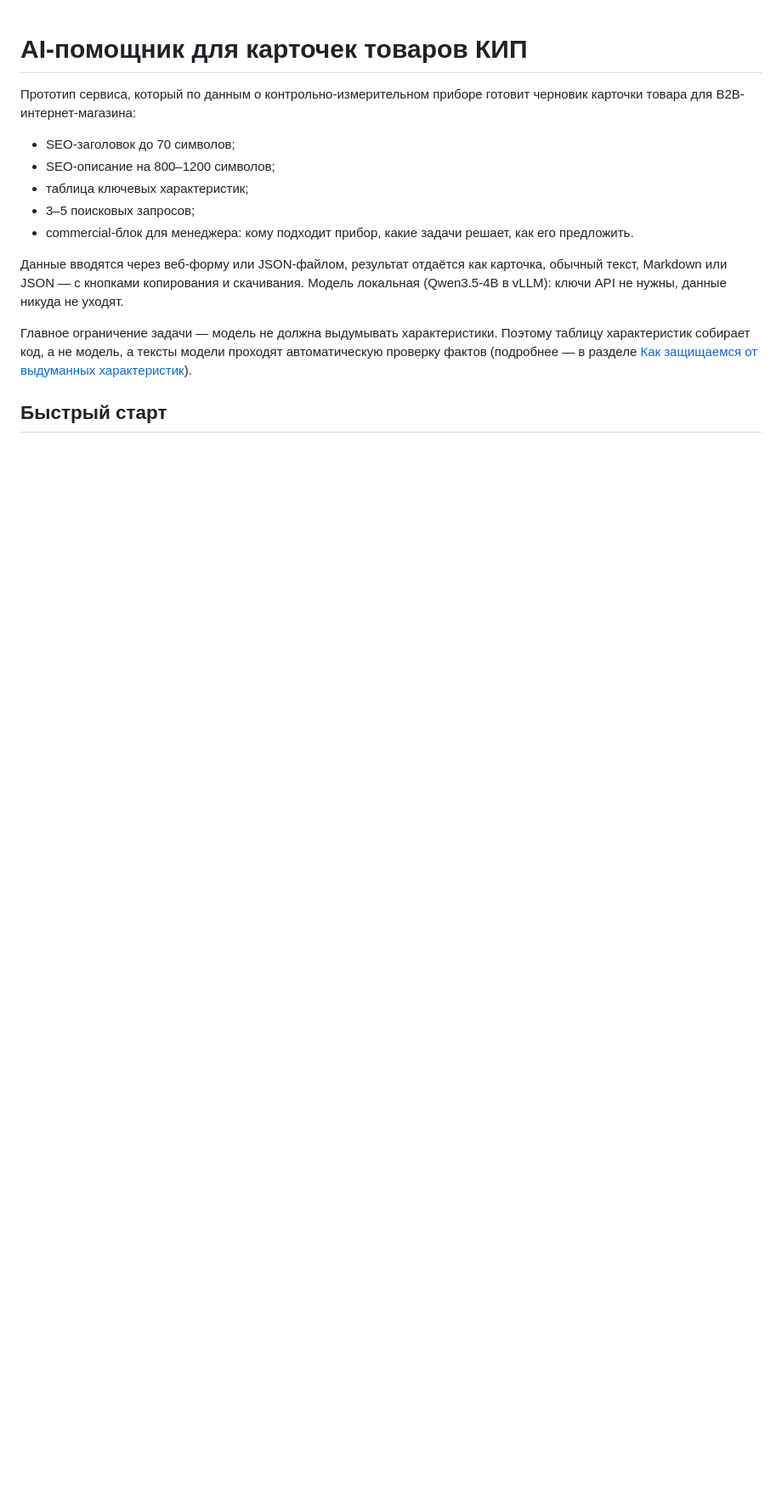
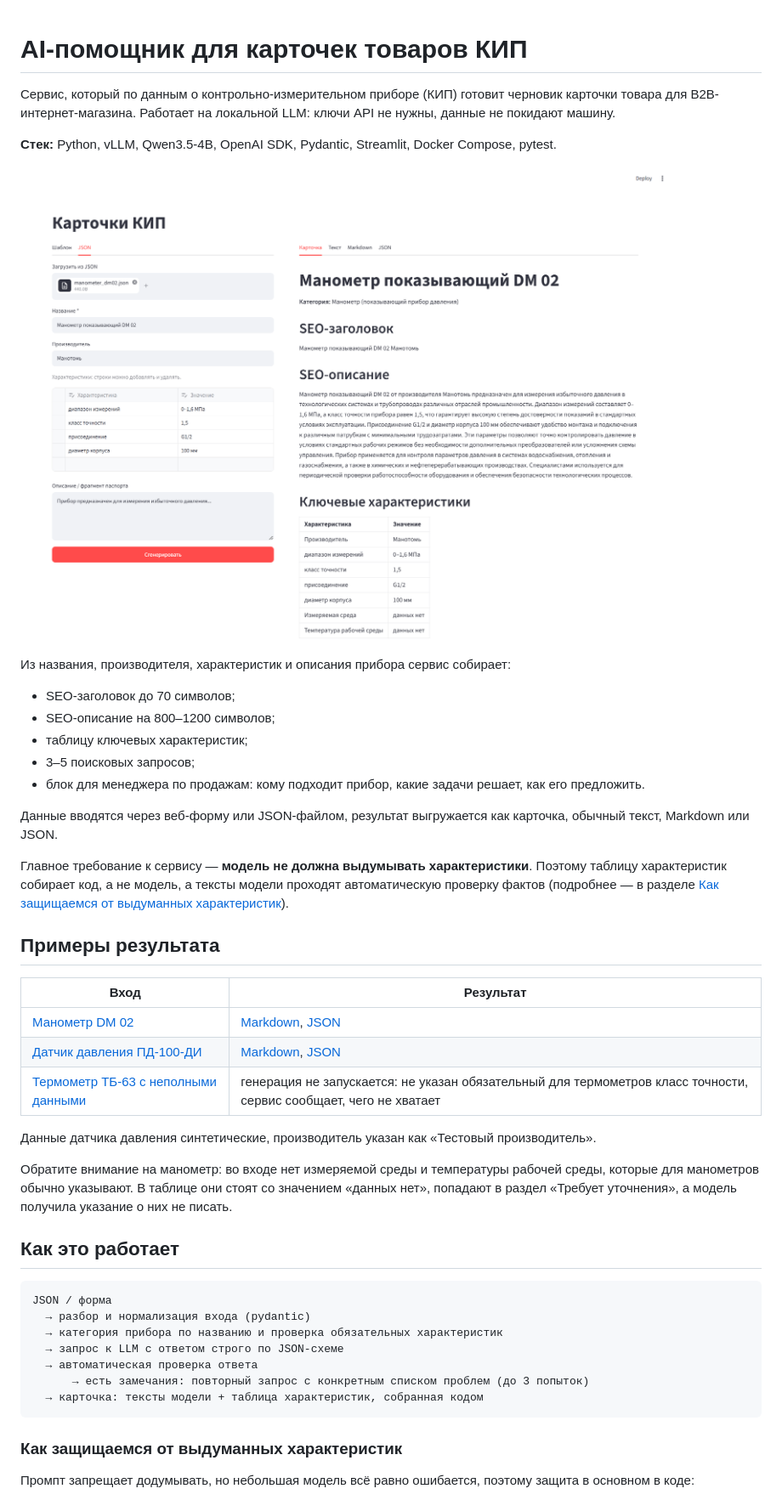
Before and after one commit to IntoLighter/product-card-assistant, a Markdown page: README.md, the part around one of its changes. Shown at 85% size. GitHub-like rendering; pictures changed too: docs/screenshot.png (added); blank space fills up the shorter version.

Commit message:
improve readme

````diff
--- a/README.md
+++ b/README.md
@@ -1,15 +1,48 @@
 # AI-помощник для карточек товаров КИП
 
-Прототип сервиса, который по данным о контрольно-измерительном приборе готовит черновик карточки товара для B2B-интернет-магазина:
+Сервис, который по данным о контрольно-измерительном приборе (КИП) готовит черновик карточки товара для B2B-интернет-магазина. Работает на локальной LLM: ключи API не нужны, данные не покидают машину.
+
+**Стек:** Python, vLLM, Qwen3.5-4B, OpenAI SDK, Pydantic, Streamlit, Docker Compose, pytest.
+
+![Интерфейс: слева форма с данными манометра, справа готовая карточка](docs/screenshot.png)
+
+Из названия, производителя, характеристик и описания прибора сервис собирает:
 
 - SEO-заголовок до 70 символов;
 - SEO-описание на 800–1200 символов;
-- таблица ключевых характеристик;
+- таблицу ключевых характеристик;
 - 3–5 поисковых запросов;
-- commercial-блок для менеджера: кому подходит прибор, какие задачи решает, как его предложить.
+- блок для менеджера по продажам: кому подходит прибор, какие задачи решает, как его предложить.
 
-Данные вводятся через веб-форму или JSON-файлом, результат отдаётся как карточка, обычный текст, Markdown или JSON — с кнопками копирования и скачивания. Модель локальная (Qwen3.5-4B в vLLM): ключи API не нужны, данные никуда не уходят.
+Данные вводятся через веб-форму или JSON-файлом, результат выгружается как карточка, обычный текст, Markdown или JSON.
 
-Главное ограничение задачи — модель не должна выдумывать характеристики. Поэтому таблицу характеристик собирает код, а не модель, а тексты модели проходят автоматическую проверку фактов (подробнее — в разделе [Как защищаемся от выдуманных характеристик](#как-защищаемся-от-выдуманных-характеристик)).
+Главное требование к сервису — **модель не должна выдумывать характеристики**. Поэтому таблицу характеристик собирает код, а не модель, а тексты модели проходят автоматическую проверку фактов (подробнее — в разделе [Как защищаемся от выдуманных характеристик](#как-защищаемся-от-выдуманных-характеристик)).
 
-## Быстрый старт
+## Примеры результата
+
+| Вход | Результат |
+| --- | --- |
+| [Манометр DM 02](examples/manometer_dm02.json) | [Markdown](examples/output/manometer_dm02.md), [JSON](examples/output/manometer_dm02.json) |
+| [Датчик давления ПД-100-ДИ](examples/pressure_sensor.json) | [Markdown](examples/output/pressure_sensor.md), [JSON](examples/output/pressure_sensor.json) |
+| [Термометр ТБ-63 с неполными данными](examples/incomplete_thermometer.json) | генерация не запускается: не указан обязательный для термометров класс точности, сервис сообщает, чего не хватает |
+
+Данные датчика давления синтетические, производитель указан как «Тестовый производитель».
+
+Обратите внимание на манометр: во входе нет измеряемой среды и температуры рабочей среды, которые для манометров обычно указывают. В таблице они стоят со значением «данных нет», попадают в раздел «Требует уточнения», а модель получила указание о них не писать.
+
+## Как это работает
+
+```text
+JSON / форма
+  → разбор и нормализация входа (pydantic)
+  → категория прибора по названию и проверка обязательных характеристик
+  → запрос к LLM с ответом строго по JSON-схеме
+  → автоматическая проверка ответа
+      → есть замечания: повторный запрос с конкретным списком проблем (до 3 попыток)
+  → карточка: тексты модели + таблица характеристик, собранная кодом
+```
+
+### Как защищаемся от выдуманных характеристик
+
+Промпт запрещает додумывать, но небольшая модель всё равно ошибается, поэтому защита в основном в коде:
+
````
Also changed, not shown: other parts of README.md (+58 -83 lines), 8 other files.
